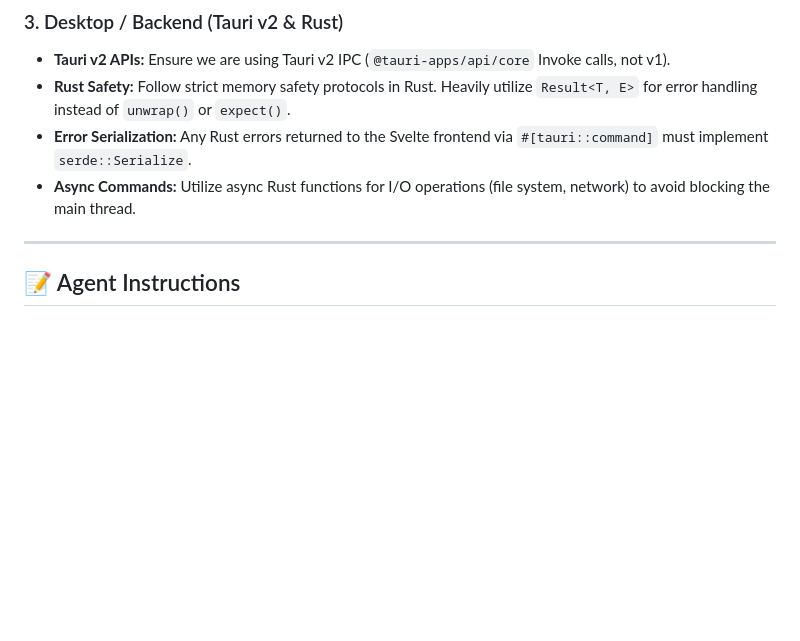
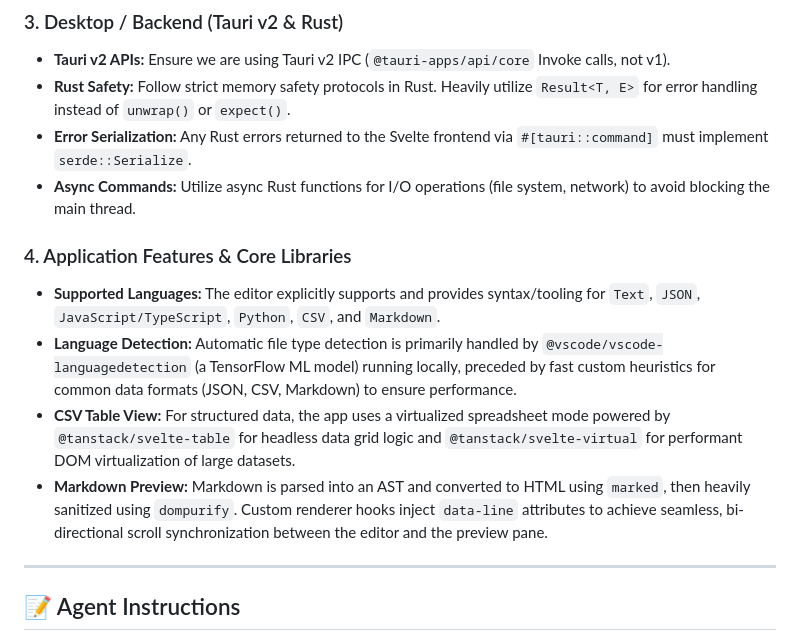
Before and after one commit to shriram-ethiraj/grayslate, a Markdown page: agents.md, the part around the change. Rendered like a GitHub page; blank space fills up the shorter version.

```diff
--- a/agents.md
+++ b/agents.md
@@ -40,6 +40,12 @@ Welcome to the Grayslate project. This document serves as a "production-grade" r
 *   **Error Serialization:** Any Rust errors returned to the Svelte frontend via `#[tauri::command]` must implement `serde::Serialize`.
 *   **Async Commands:** Utilize async Rust functions for I/O operations (file system, network) to avoid blocking the main thread.
 
+### 4. Application Features & Core Libraries
+*   **Supported Languages:** The editor explicitly supports and provides syntax/tooling for `Text`, `JSON`, `JavaScript/TypeScript`, `Python`, `CSV`, and `Markdown`.
+*   **Language Detection:** Automatic file type detection is primarily handled by `@vscode/vscode-languagedetection` (a TensorFlow ML model) running locally, preceded by fast custom heuristics for common data formats (JSON, CSV, Markdown) to ensure performance.
+*   **CSV Table View:** For structured data, the app uses a virtualized spreadsheet mode powered by `@tanstack/svelte-table` for headless data grid logic and `@tanstack/svelte-virtual` for performant DOM virtualization of large datasets.
+*   **Markdown Preview:** Markdown is parsed into an AST and converted to HTML using `marked`, then heavily sanitized using `dompurify`. Custom renderer hooks inject `data-line` attributes to achieve seamless, bi-directional scroll synchronization between the editor and the preview pane.
+
 ---
 
 ## 📝 Agent Instructions
```
